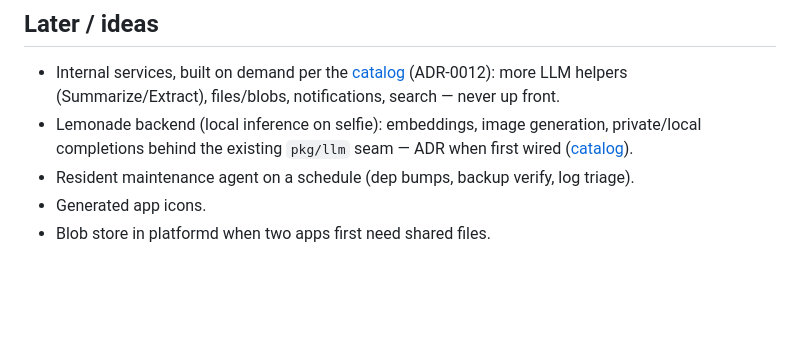
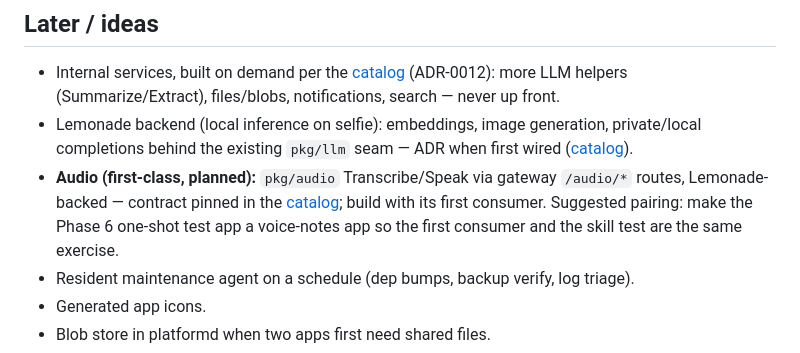
Before and after one commit to bketelsen/bespoke, a Markdown page: docs/plans/roadmap.md, the part around the change. GitHub-like rendering; blank space fills up the shorter version.

```diff
--- a/docs/plans/roadmap.md
+++ b/docs/plans/roadmap.md
@@ -105,6 +105,12 @@ apps deploy to `selfie`, builds happen on the dev machine)
 - Lemonade backend (local inference on selfie): embeddings, image
   generation, private/local completions behind the existing `pkg/llm` seam —
   ADR when first wired ([catalog](../design/internal-services.md#backends)).
+- **Audio (first-class, planned):** `pkg/audio` Transcribe/Speak via gateway
+  `/audio/*` routes, Lemonade-backed — contract pinned in the
+  [catalog](../design/internal-services.md#audio-planned-first-class-service);
+  build with its first consumer. Suggested pairing: make the Phase 6 one-shot
+  test app a voice-notes app so the first consumer and the skill test are the
+  same exercise.
 - Resident maintenance agent on a schedule (dep bumps, backup verify, log triage).
 - Generated app icons.
 - Blob store in platformd when two apps first need shared files.
```
Also changed, not shown: docs/design/internal-services.md (+25 -1 lines).
